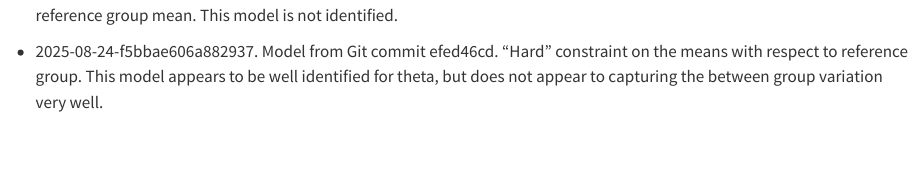
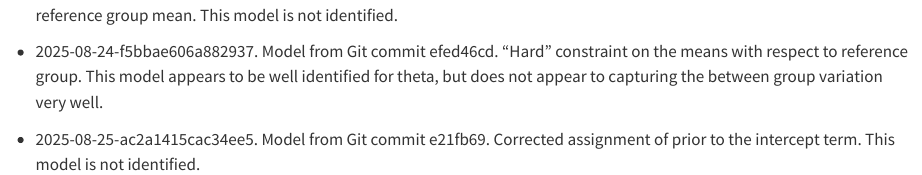
Before and after one commit to coadkins/judicial_ideology, a Quarto document (results_diary.qmd): the page in a window 1100 px wide, from 1460 px down. Rendered offline with R 4.5, knitr and Pandoc in place of Quarto, with nearby package versions; some code elsewhere in the file could not run offline.

Commit message:
update results diary

```diff
--- a/results_diary.qmd
+++ b/results_diary.qmd
@@ -54,3 +54,5 @@ stri_c(
 - 2025-08-23-3119968a700f0552. Model from Git commit 256f9b6. "Soft" constraint on the means with respect to the reference group mean. This model is not identified.
 
 - 2025-08-24-f5bbae606a882937. Model from Git commit efed46cd. "Hard" constraint on the means with respect to reference group. This model appears to be well identified for theta, but does not appear to capturing the between group variation very well.
+
+- 2025-08-25-ac2a1415cac34ee5. Model from Git commit e21fb69. Corrected assignment of prior to the intercept term. This model is not identified.
```
